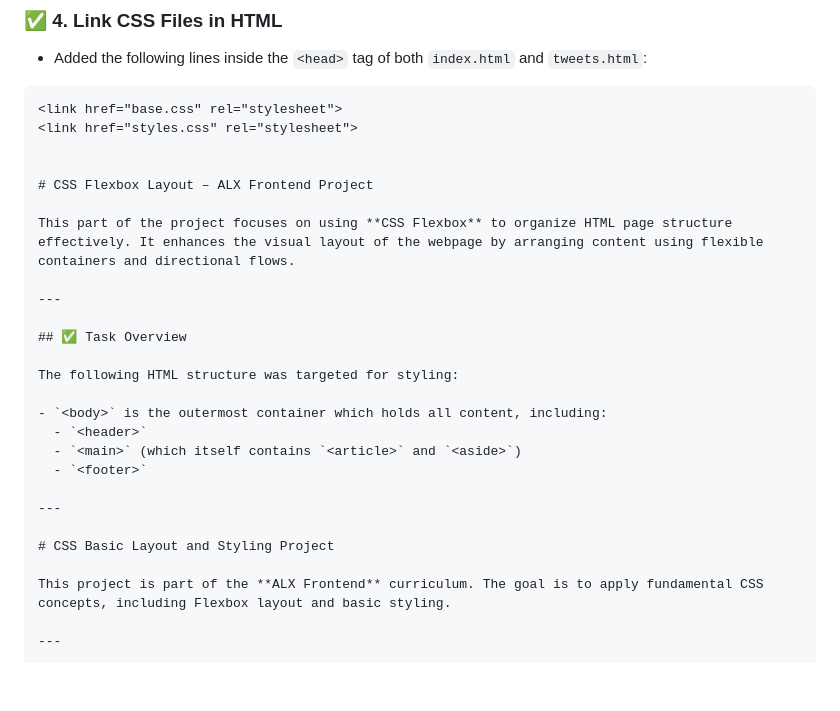
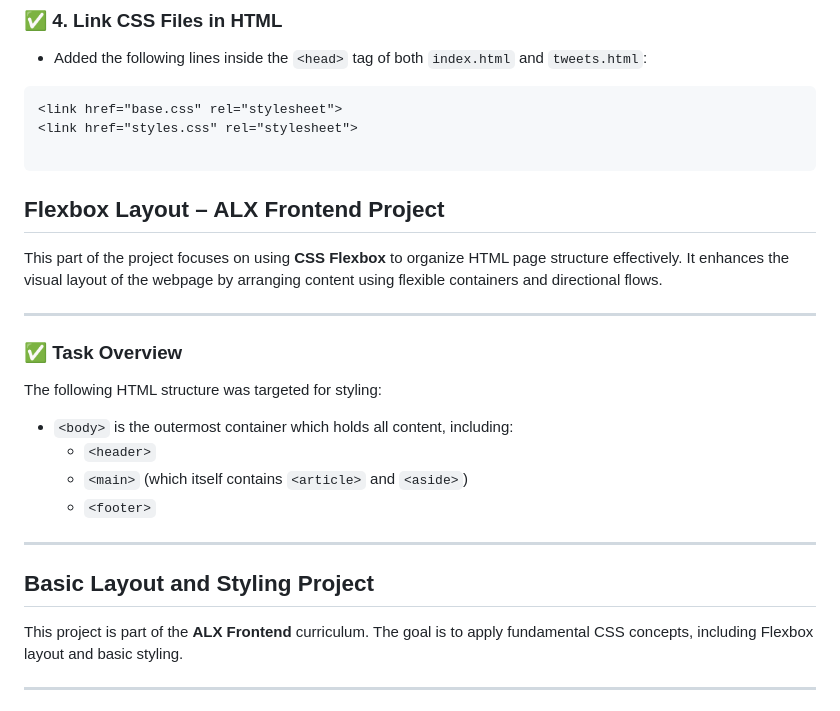
Before and after one commit to ArchieK9/alx_html_css, a Markdown page: README.md, the part around the change. GitHub-like rendering; blank space fills up the shorter version.

````diff
--- a/README.md
+++ b/README.md
@@ -28,14 +28,15 @@ This project introduces basic concepts of **CSS (Cascading Style Sheets)**. It b
 <link href="base.css" rel="stylesheet">
 <link href="styles.css" rel="stylesheet">
 
+```
 
-# CSS Flexbox Layout – ALX Frontend Project
+## Flexbox Layout – ALX Frontend Project
 
 This part of the project focuses on using **CSS Flexbox** to organize HTML page structure effectively. It enhances the visual layout of the webpage by arranging content using flexible containers and directional flows.
 
 ---
 
-## ✅ Task Overview
+### ✅ Task Overview
 
 The following HTML structure was targeted for styling:
 
@@ -46,7 +47,7 @@ The following HTML structure was targeted for styling:
 
 ---
 
-# CSS Basic Layout and Styling Project
+## Basic Layout and Styling Project
 
 This project is part of the **ALX Frontend** curriculum. The goal is to apply fundamental CSS concepts, including Flexbox layout and basic styling.
 
````
